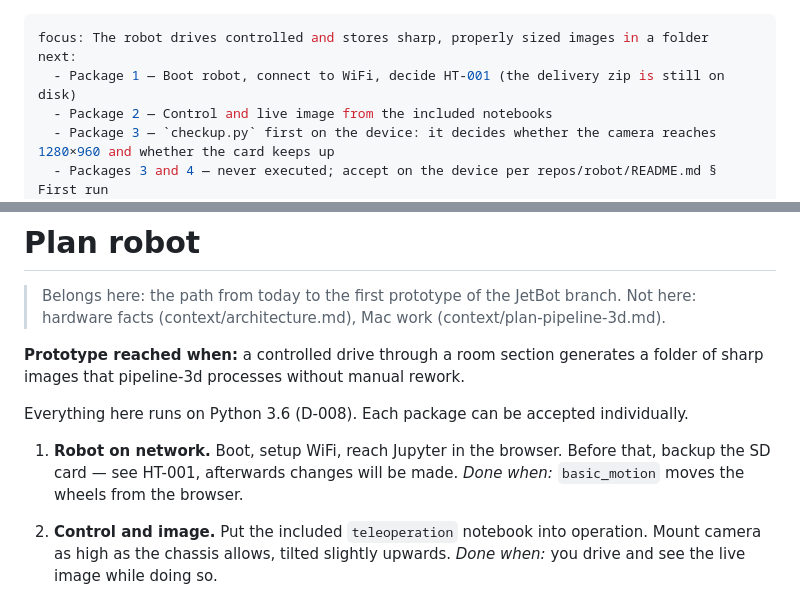
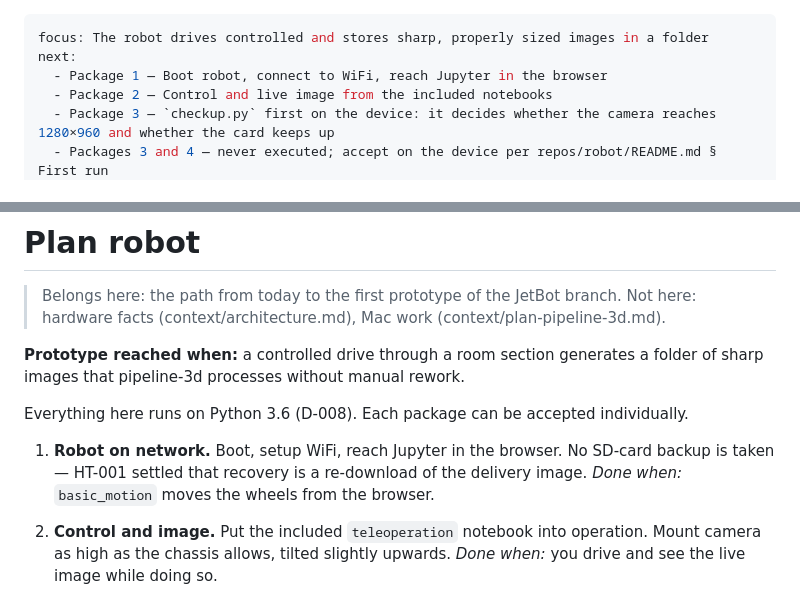
Before and after one commit to NiklasWork/jetbot-3d-modeling, a Markdown page: context/plan-robot.md, 2 parts joined by grey strips. Drawn GitHub-style.

Commit message:
chore: drop the settled HT-001 from the robot plan's package 1

```diff
--- a/context/plan-robot.md
+++ b/context/plan-robot.md
@@ -1,7 +1,7 @@
 ---
 focus: The robot drives controlled and stores sharp, properly sized images in a folder
 next:
-  - Package 1 — Boot robot, connect to WiFi, decide HT-001 (the delivery zip is still on disk)
+  - Package 1 — Boot robot, connect to WiFi, reach Jupyter in the browser
   - Package 2 — Control and live image from the included notebooks
   - Package 3 — `checkup.py` first on the device: it decides whether the camera reaches 1280×960 and whether the card keeps up
   - Packages 3 and 4 — never executed; accept on the device per repos/robot/README.md § First run
@@ -16,7 +16,7 @@ blockers: none
 
 Everything here runs on Python 3.6 (D-008). Each package can be accepted individually.
 
-1. **Robot on network.** Boot, setup WiFi, reach Jupyter in the browser. Before that, backup the SD card — see HT-001, afterwards changes will be made.
+1. **Robot on network.** Boot, setup WiFi, reach Jupyter in the browser. No SD-card backup is taken — HT-001 settled that recovery is a re-download of the delivery image.
    *Done when:* `basic_motion` moves the wheels from the browser.
 
 2. **Control and image.** Put the included `teleoperation` notebook into operation. Mount camera as high as the chassis allows, tilted slightly upwards.
```
